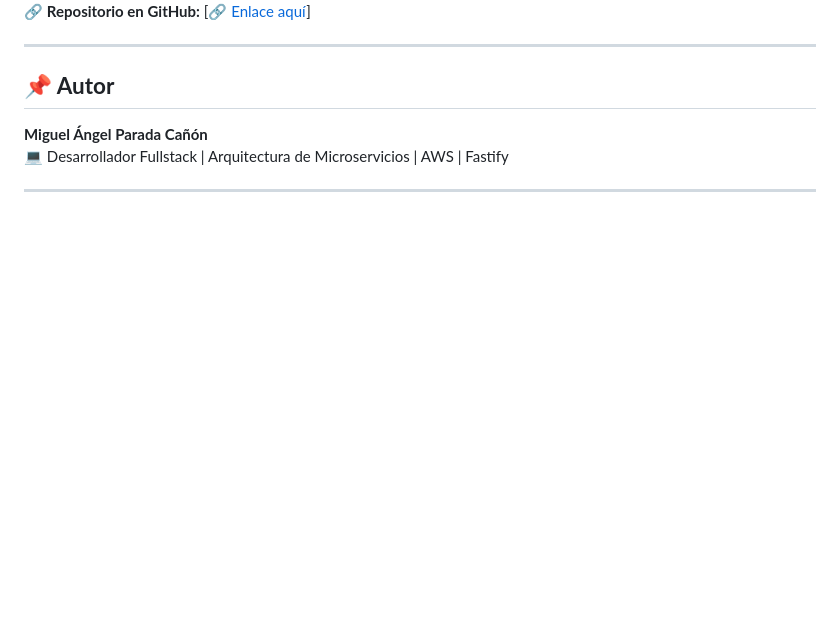
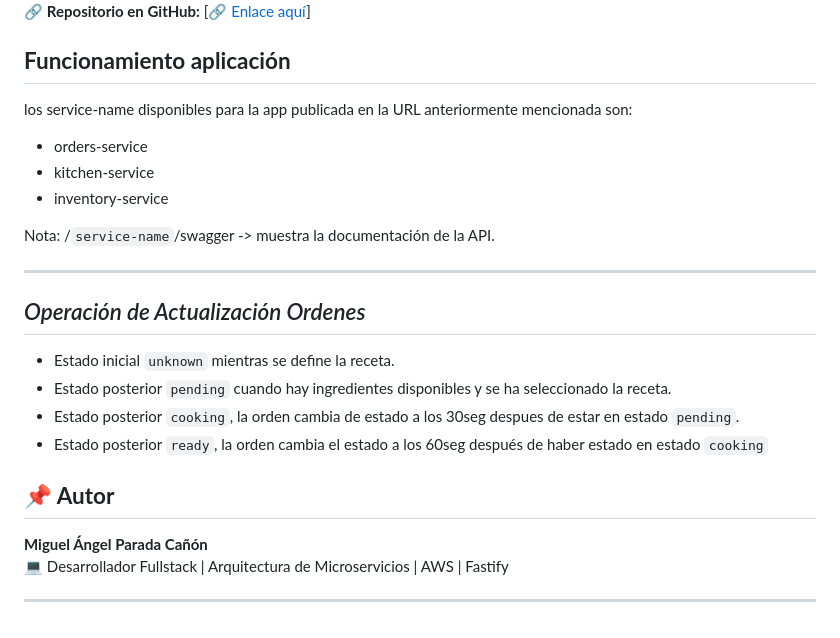
Before and after one commit to MichaelAuditore/alegra-challenge, a Markdown page: README.md, the part around the change printed below. GitHub-like rendering; blank space fills up the shorter version.

Commit message:
docs: add information context app

```diff
--- a/README.md
+++ b/README.md
@@ -299,6 +299,23 @@ A continuación, se describe la estructura de la base de datos basada en los scr
 🔗 **Repositorio en GitHub:** [🔗 [Enlace aquí](https://github.com/MichaelAuditore/alegra-challenge)]
 
+
+## **Funcionamiento aplicación**
+los service-name disponibles para la app publicada en la URL anteriormente mencionada son:
+
+- orders-service
+- kitchen-service
+- inventory-service
+
+Nota: /`service-name`/swagger -> muestra la documentación de la API.
+
 ---
+
+## *Operación de Actualización Ordenes*
+
+* Estado inicial `unknown` mientras se define la receta.
+* Estado posterior `pending` cuando hay ingredientes disponibles y se ha seleccionado la receta.
+* Estado posterior `cooking`, la orden cambia de estado a los 30seg despues de estar en estado `pending`.
+* Estado posterior `ready`, la orden cambia el estado a los 60seg después de haber estado en estado `cooking`
 
 ## **📌 Autor**
 **Miguel Ángel Parada Cañón**
```
Also changed, not shown: other parts of README.md (+1 -1 lines).
